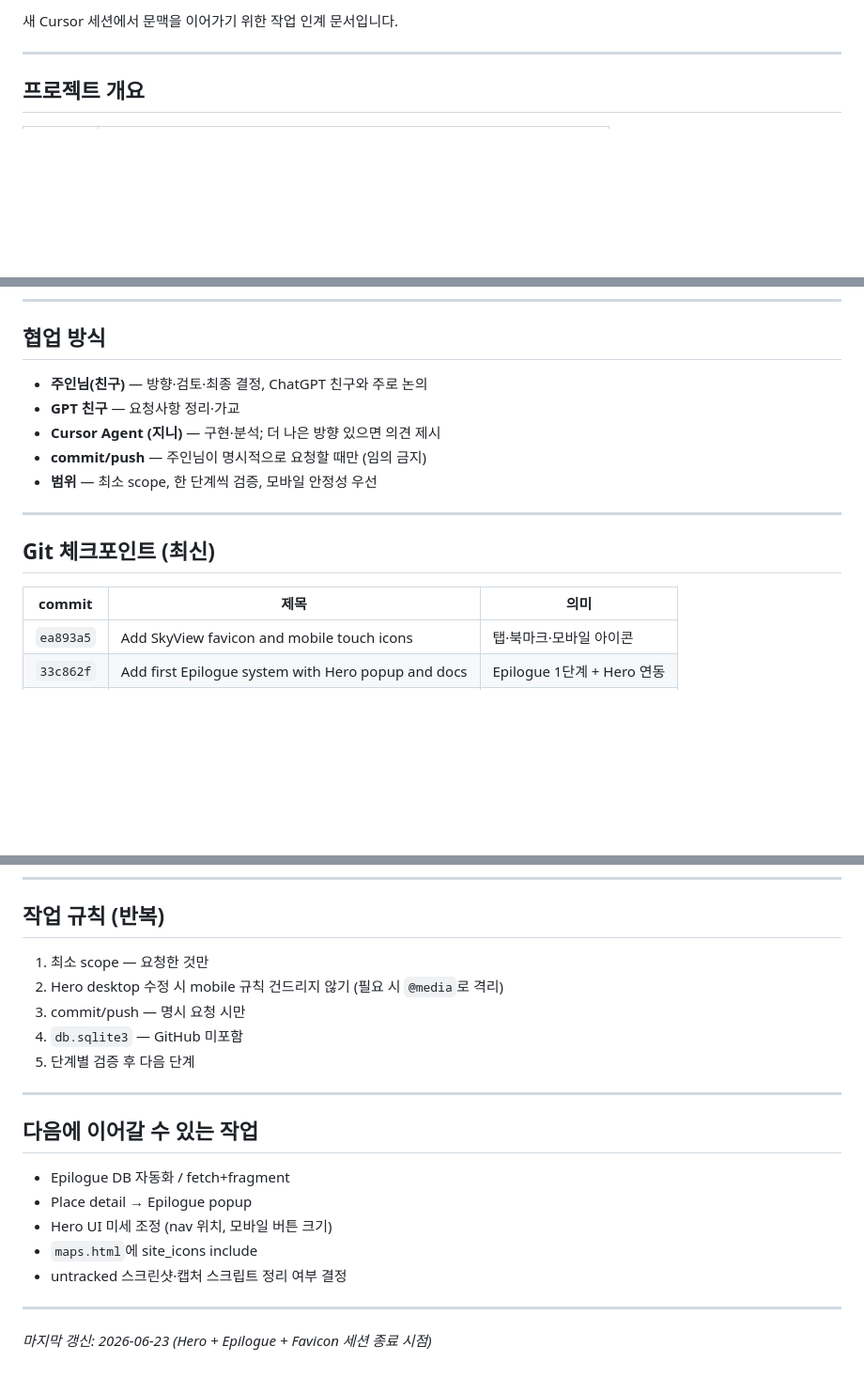
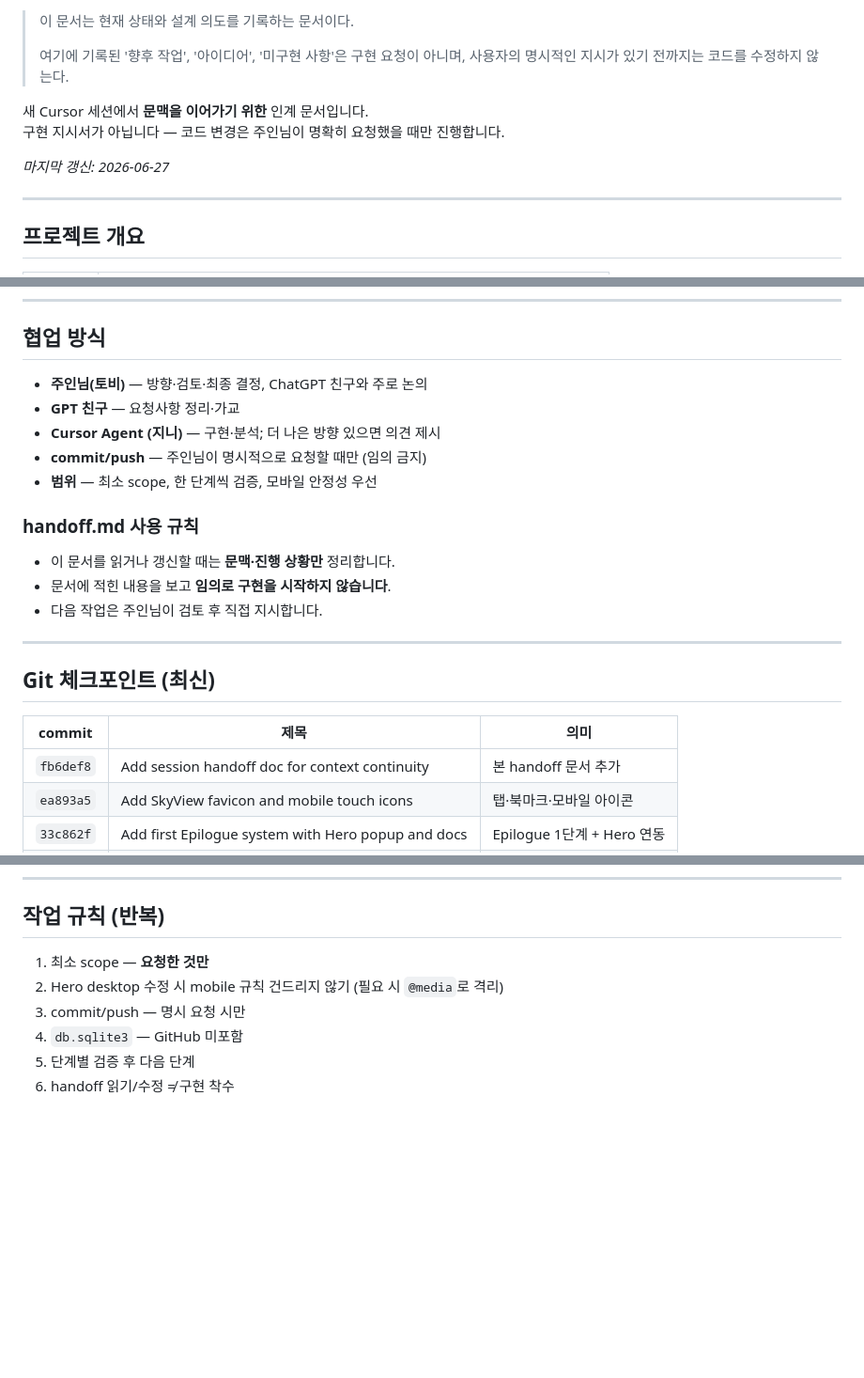
Before and after one commit to tonykks/skyview-django, a Markdown page: docs/handoff.md, 3 parts joined by grey strips. Shown at 94% size. Rendered like a GitHub page; blank space fills up the shorter version.

```diff
--- a/docs/handoff.md
+++ b/docs/handoff.md
@@ -2,5 +2,12 @@
 
-새 Cursor 세션에서 문맥을 이어가기 위한 작업 인계 문서입니다.
+> 이 문서는 현재 상태와 설계 의도를 기록하는 문서이다.
+>
+> 여기에 기록된 '향후 작업', '아이디어', '미구현 사항'은 구현 요청이 아니며, 사용자의 명시적인 지시가 있기 전까지는 코드를 수정하지 않는다.
+
+새 Cursor 세션에서 **문맥을 이어가기 위한** 인계 문서입니다.
+구현 지시서가 아닙니다 — 코드 변경은 주인님이 명확히 요청했을 때만 진행합니다.
+
+*마지막 갱신: 2026-06-27*
 
 ---
 
@@ -19,11 +26,17 @@
 
 ## 협업 방식
 
-- **주인님(친구)** — 방향·검토·최종 결정, ChatGPT 친구와 주로 논의
+- **주인님(토비)** — 방향·검토·최종 결정, ChatGPT 친구와 주로 논의
 - **GPT 친구** — 요청사항 정리·가교
 - **Cursor Agent (지니)** — 구현·분석; 더 나은 방향 있으면 의견 제시
 - **commit/push** — 주인님이 명시적으로 요청할 때만 (임의 금지)
 - **범위** — 최소 scope, 한 단계씩 검증, 모바일 안정성 우선
+
+### handoff.md 사용 규칙
+
+- 이 문서를 읽거나 갱신할 때는 **문맥·진행 상황만** 정리합니다.
+- 문서에 적힌 내용을 보고 **임의로 구현을 시작하지 않습니다**.
+- 다음 작업은 주인님이 검토 후 직접 지시합니다.
 
 ---
 
@@ -31,6 +44,7 @@
 
 | commit | 제목 | 의미 |
 |--------|------|------|
+| `fb6def8` | Add session handoff doc for context continuity | 본 handoff 문서 추가 |
 | `ea893a5` | Add SkyView favicon and mobile touch icons | 탭·북마크·모바일 아이콘 |
 | `33c862f` | Add first Epilogue system with Hero popup and docs | Epilogue 1단계 + Hero 연동 |
 | `e36639a` | Refine hero section layout… | Hero 2분할·비율 안정 저장점 |
@@ -191,22 +219,9 @@ python manage.py runserver
 
 ## 작업 규칙 (반복)
 
-1. 최소 scope — 요청한 것만
+1. 최소 scope — **요청한 것만**
 2. Hero desktop 수정 시 mobile 규칙 건드리지 않기 (필요 시 `@media`로 격리)
 3. commit/push — 명시 요청 시만
 4. `db.sqlite3` — GitHub 미포함
 5. 단계별 검증 후 다음 단계
-
----
-
-## 다음에 이어갈 수 있는 작업
-
-- Epilogue DB 자동화 / fetch+fragment
-- Place detail → Epilogue popup
-- Hero UI 미세 조정 (nav 위치, 모바일 버튼 크기)
-- `maps.html`에 site_icons include
-- untracked 스크린샷·캡처 스크립트 정리 여부 결정
-
----
-
-*마지막 갱신: 2026-06-23 (Hero + Epilogue + Favicon 세션 종료 시점)*
+6. handoff 읽기/수정 ≠ 구현 착수
```
Also changed, not shown: other parts of docs/handoff.md (+27 -13 lines).
